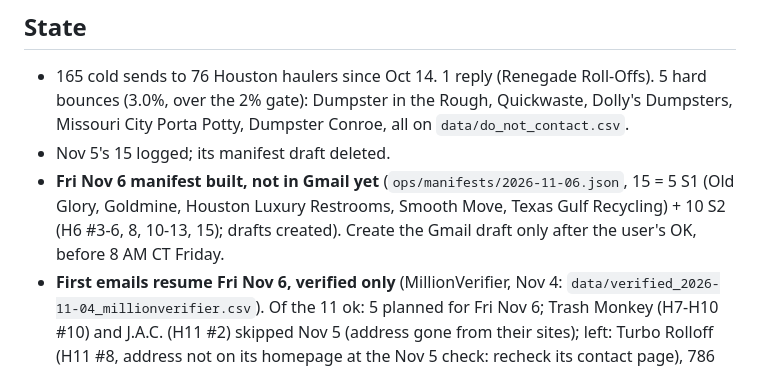
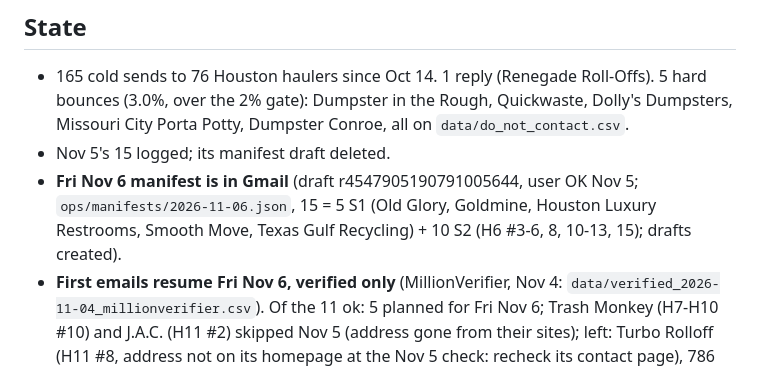
Before and after one commit to lethimcooke/Jobsite-Intelligence, a Markdown page: ops/HANDOFF.md, the part around the change. Drawn GitHub-style.

```diff
--- a/ops/HANDOFF.md
+++ b/ops/HANDOFF.md
@@ -5,7 +5,7 @@ Start here in a new session. The tracker (`Jobsite_Intelligence_Outreach_Tracker
 ## State
 - 165 cold sends to 76 Houston haulers since Oct 14. 1 reply (Renegade Roll-Offs). 5 hard bounces (3.0%, over the 2% gate): Dumpster in the Rough, Quickwaste, Dolly's Dumpsters, Missouri City Porta Potty, Dumpster Conroe, all on `data/do_not_contact.csv`.
 - Nov 5's 15 logged; its manifest draft deleted.
-- **Fri Nov 6 manifest built, not in Gmail yet** (`ops/manifests/2026-11-06.json`, 15 = 5 S1 (Old Glory, Goldmine, Houston Luxury Restrooms, Smooth Move, Texas Gulf Recycling) + 10 S2 (H6 #3-6, 8, 10-13, 15); drafts created). Create the Gmail draft only after the user's OK, before 8 AM CT Friday.
+- **Fri Nov 6 manifest is in Gmail** (draft r4547905190791005644, user OK Nov 5; `ops/manifests/2026-11-06.json`, 15 = 5 S1 (Old Glory, Goldmine, Houston Luxury Restrooms, Smooth Move, Texas Gulf Recycling) + 10 S2 (H6 #3-6, 8, 10-13, 15); drafts created).
 - **First emails resume Fri Nov 6, verified only** (MillionVerifier, Nov 4: `data/verified_2026-11-04_millionverifier.csv`). Of the 11 ok: 5 planned for Fri Nov 6; Trash Monkey (H7-H10 #10) and J.A.C. (H11 #2) skipped Nov 5 (address gone from their sites); left: Turbo Rolloff (H11 #8, address not on its homepage at the Nov 5 check: recheck its contact page), 786 Dumpsters (H11 #9, on its site Nov 5), K & H (H12 #2), Waste Solutions USA (H12 #4). 12 skipped (2 invalid: Action Trucking, Katy Dumpster Rental Group; 10 catch_all, including Nation Waste, now dropped). Any new first-email address gets verified first; only `ok` is sent. These run out Mon Nov 9: Codex's Houston refresh (verified) is needed.
 - Held: `JI-H3-S5-hold.json` (#15 Trash Hauling Fast, due Nov 10). H7-H10 S2 copy, when converted, must skip every S1 that wasn't sent (#1 and #4 bounced; #5-9, 12, 14 skipped). LJP Hauling (H6 #14) skipped.
 ## Engaged
```
Also changed, not shown: Jobsite_Intelligence_Outreach_Tracker.md (+1 -1 lines).
